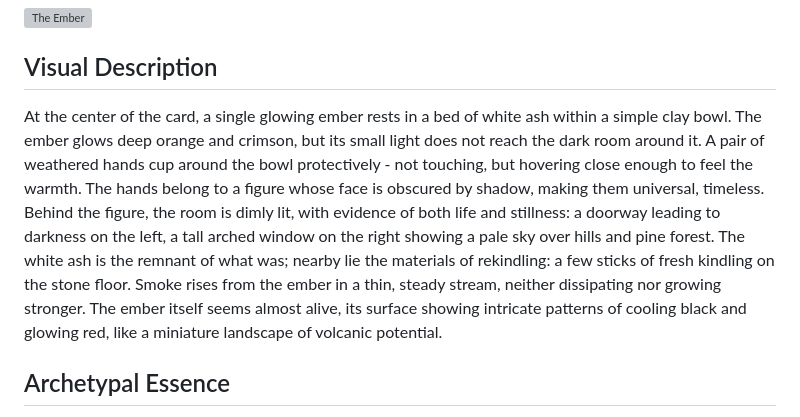
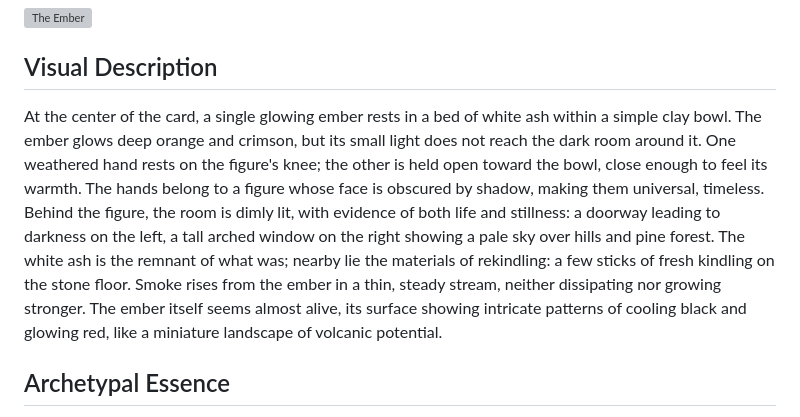
Before and after one commit to rayh1/sowertarot, a Markdown page: content/cards/the-ember.md, the part around the change. Drawn GitHub-style; grey boxes are pictures that could not be loaded.

Commit message:
Match The Ember's description to the figure's hands
Co-Authored-By: Claude Opus 5.5 <noreply@anthropic.com>

```diff
--- a/content/cards/the-ember.md
+++ b/content/cards/the-ember.md
@@ -19,7 +19,7 @@ joplin_note: "3967e8b4e43f4d4bb581112a69225df9"
 
 ## Visual Description
 
-At the center of the card, a single glowing ember rests in a bed of white ash within a simple clay bowl. The ember glows deep orange and crimson, but its small light does not reach the dark room around it. A pair of weathered hands cup around the bowl protectively - not touching, but hovering close enough to feel the warmth. The hands belong to a figure whose face is obscured by shadow, making them universal, timeless. Behind the figure, the room is dimly lit, with evidence of both life and stillness: a doorway leading to darkness on the left, a tall arched window on the right showing a pale sky over hills and pine forest. The white ash is the remnant of what was; nearby lie the materials of rekindling: a few sticks of fresh kindling on the stone floor. Smoke rises from the ember in a thin, steady stream, neither dissipating nor growing stronger. The ember itself seems almost alive, its surface showing intricate patterns of cooling black and glowing red, like a miniature landscape of volcanic potential.
+At the center of the card, a single glowing ember rests in a bed of white ash within a simple clay bowl. The ember glows deep orange and crimson, but its small light does not reach the dark room around it. One weathered hand rests on the figure's knee; the other is held open toward the bowl, close enough to feel its warmth. The hands belong to a figure whose face is obscured by shadow, making them universal, timeless. Behind the figure, the room is dimly lit, with evidence of both life and stillness: a doorway leading to darkness on the left, a tall arched window on the right showing a pale sky over hills and pine forest. The white ash is the remnant of what was; nearby lie the materials of rekindling: a few sticks of fresh kindling on the stone floor. Smoke rises from the ember in a thin, steady stream, neither dissipating nor growing stronger. The ember itself seems almost alive, its surface showing intricate patterns of cooling black and glowing red, like a miniature landscape of volcanic potential.
 
 ## Archetypal Essence
 
```
